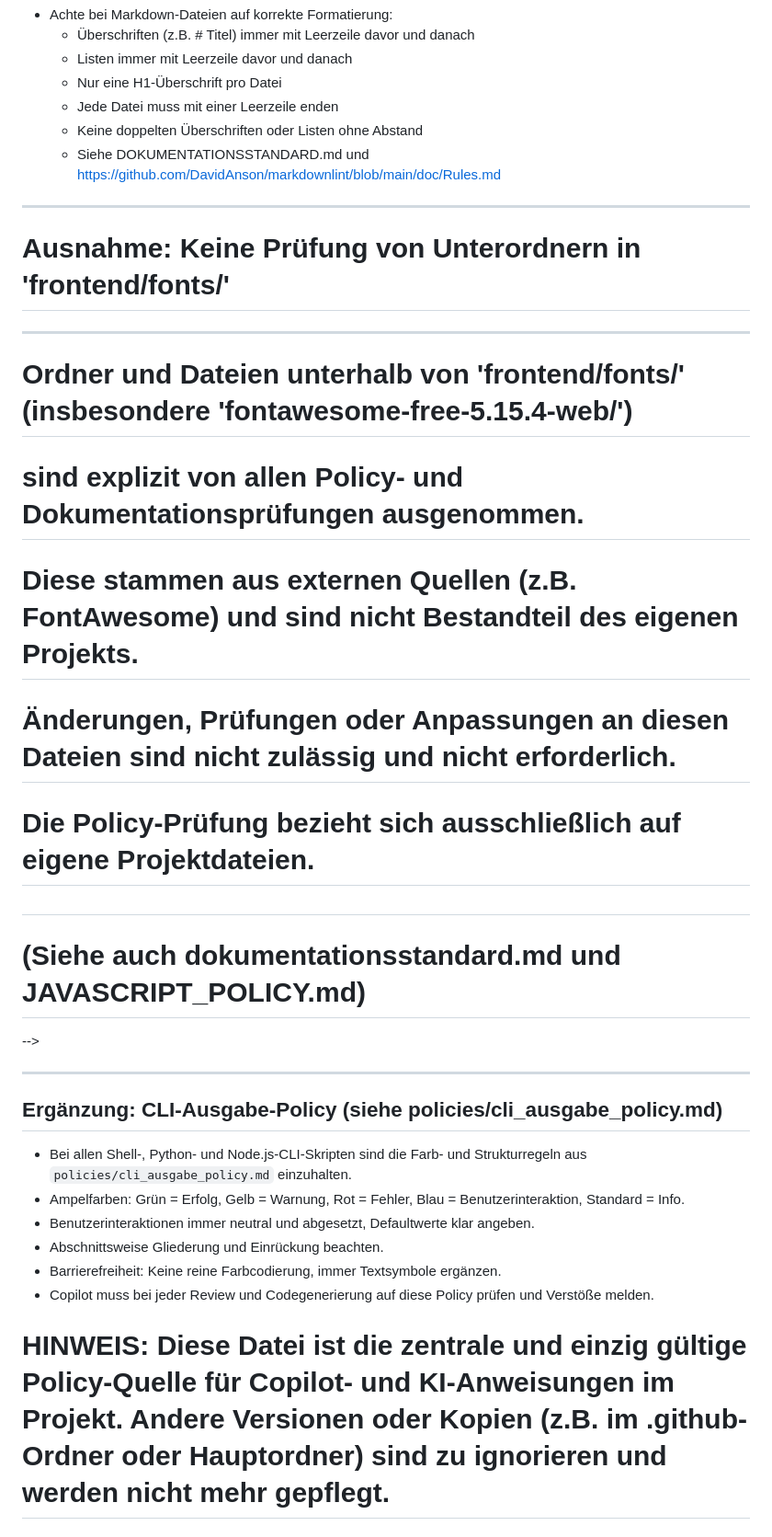
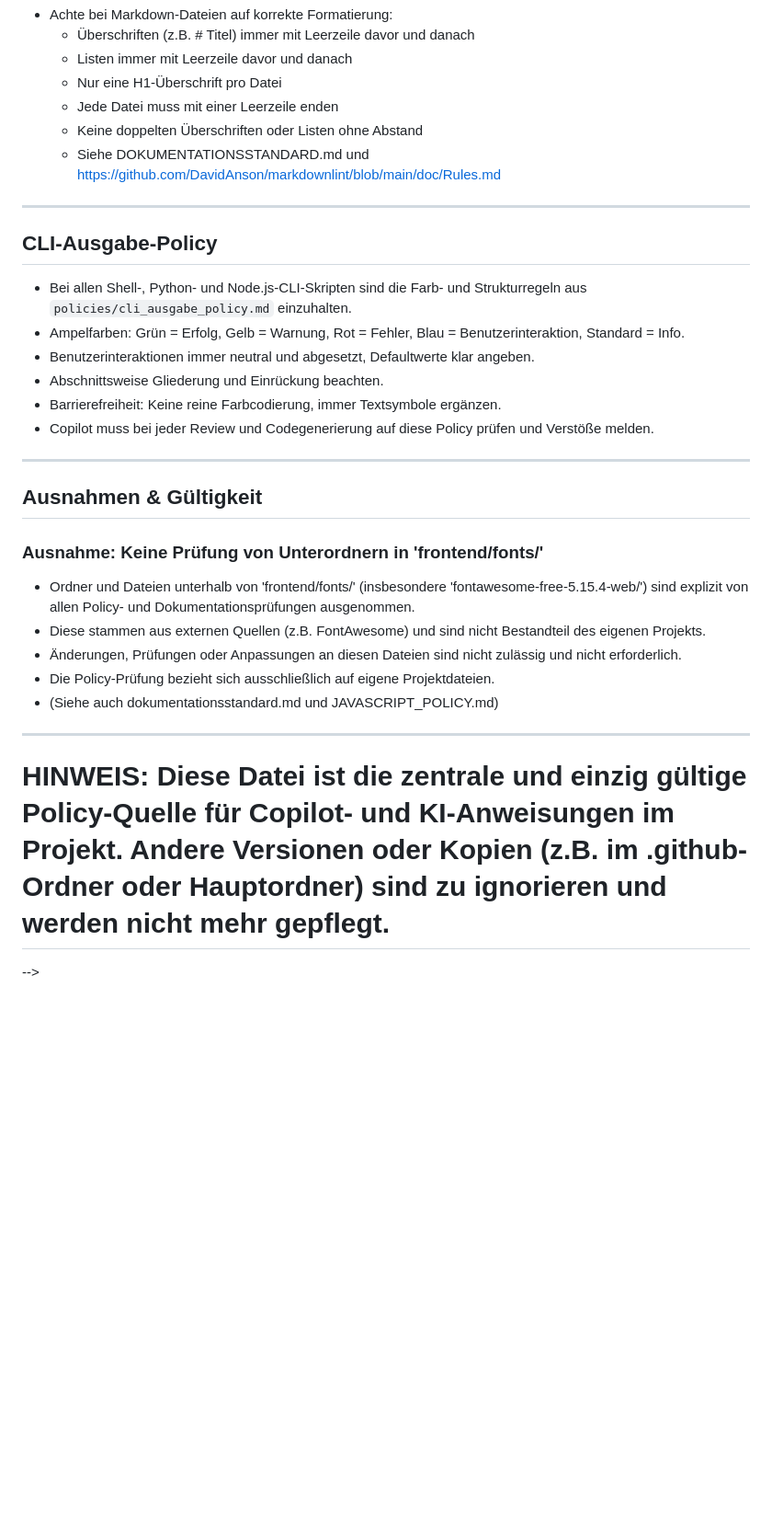
Before and after one commit to DirkGoetze/MyFotoBox, a Markdown page: policies/copilot-instructions.md, the part around one of its changes. Shown at 92% size. Drawn GitHub-style; blank space fills up the shorter version.

```diff
--- a/policies/copilot-instructions.md
+++ b/policies/copilot-instructions.md
@@ -123,21 +148,9 @@ Diese Vorgaben sind bei jeder Überprüfung und Bearbeitung durch Copilot einzuh
   - Keine doppelten Überschriften oder Listen ohne Abstand
   - Siehe DOKUMENTATIONSSTANDARD.md und https://github.com/DavidAnson/markdownlint/blob/main/doc/Rules.md
 
--------------------------------------------------------------------------------
-# Ausnahme: Keine Prüfung von Unterordnern in 'frontend/fonts/'
--------------------------------------------------------------------------------
-# Ordner und Dateien unterhalb von 'frontend/fonts/' (insbesondere 'fontawesome-free-5.15.4-web/')
-# sind explizit von allen Policy- und Dokumentationsprüfungen ausgenommen.
-# Diese stammen aus externen Quellen (z.B. FontAwesome) und sind nicht Bestandteil des eigenen Projekts.
-# Änderungen, Prüfungen oder Anpassungen an diesen Dateien sind nicht zulässig und nicht erforderlich.
-# Die Policy-Prüfung bezieht sich ausschließlich auf eigene Projektdateien.
-#
-# (Siehe auch dokumentationsstandard.md und JAVASCRIPT_POLICY.md)
--->
-
 ---
 
-## Ergänzung: CLI-Ausgabe-Policy (siehe policies/cli_ausgabe_policy.md)
+## CLI-Ausgabe-Policy
 
 - Bei allen Shell-, Python- und Node.js-CLI-Skripten sind die Farb- und Strukturregeln aus `policies/cli_ausgabe_policy.md` einzuhalten.
 - Ampelfarben: Grün = Erfolg, Gelb = Warnung, Rot = Fehler, Blau = Benutzerinteraktion, Standard = Info.
@@ -146,4 +159,19 @@ Diese Vorgaben sind bei jeder Überprüfung und Bearbeitung durch Copilot einzuh
 - Barrierefreiheit: Keine reine Farbcodierung, immer Textsymbole ergänzen.
 - Copilot muss bei jeder Review und Codegenerierung auf diese Policy prüfen und Verstöße melden.
 
+---
+
+## Ausnahmen & Gültigkeit
+
+### Ausnahme: Keine Prüfung von Unterordnern in 'frontend/fonts/'
+
+- Ordner und Dateien unterhalb von 'frontend/fonts/' (insbesondere 'fontawesome-free-5.15.4-web/') sind explizit von allen Policy- und Dokumentationsprüfungen ausgenommen.
+- Diese stammen aus externen Quellen (z.B. FontAwesome) und sind nicht Bestandteil des eigenen Projekts.
+- Änderungen, Prüfungen oder Anpassungen an diesen Dateien sind nicht zulässig und nicht erforderlich.
+- Die Policy-Prüfung bezieht sich ausschließlich auf eigene Projektdateien.
+- (Siehe auch dokumentationsstandard.md und JAVASCRIPT_POLICY.md)
+
+---
+
 # HINWEIS: Diese Datei ist die zentrale und einzig gültige Policy-Quelle für Copilot- und KI-Anweisungen im Projekt. Andere Versionen oder Kopien (z.B. im .github-Ordner oder Hauptordner) sind zu ignorieren und werden nicht mehr gepflegt.
+-->
```
Also changed, not shown: other parts of policies/copilot-instructions.md (+33 -8 lines).
